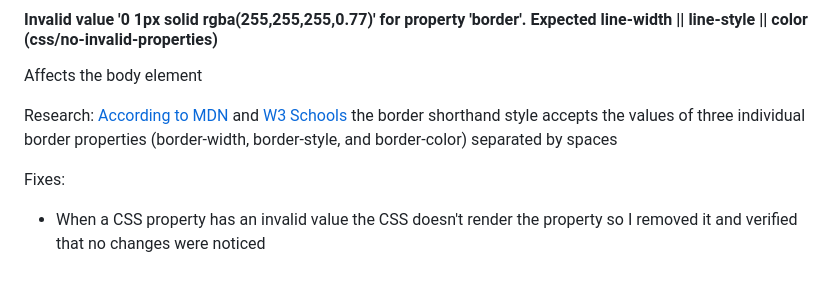
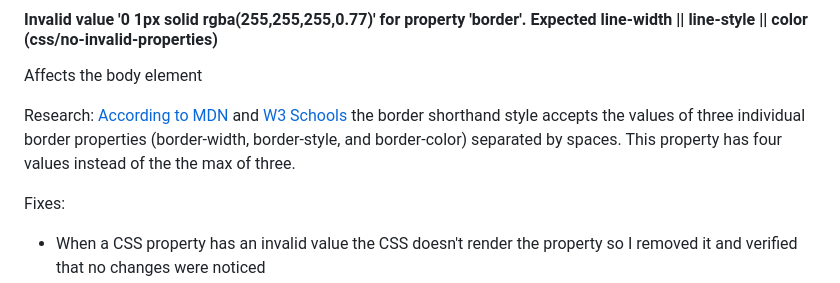
Before and after one commit to Fell67/m5-hw5-abreu-victoria, a Markdown page: README.md, the part around the change. GitHub-like rendering.

```diff
--- a/README.md
+++ b/README.md
@@ -57,7 +57,7 @@ Fixes:
 #### Invalid value '0 1px solid rgba(255,255,255,0.77)' for property 'border'. Expected line-width || line-style || color (css/no-invalid-properties)
 Affects the body element
 
-Research: [According to MDN](https://developer.mozilla.org/en-US/docs/Web/CSS/border) and [W3 Schools](https://www.w3schools.com/css/css_border_shorthand.asp) the border shorthand style accepts the values of three individual border properties (border-width, border-style, and border-color) separated by spaces
+Research: [According to MDN](https://developer.mozilla.org/en-US/docs/Web/CSS/border) and [W3 Schools](https://www.w3schools.com/css/css_border_shorthand.asp) the border shorthand style accepts the values of three individual border properties (border-width, border-style, and border-color) separated by spaces. This property has four values instead of the the max of three.
 
 Fixes:
 - When a CSS property has an invalid value the CSS doesn't render the property so I removed it and verified that no changes were noticed
```
